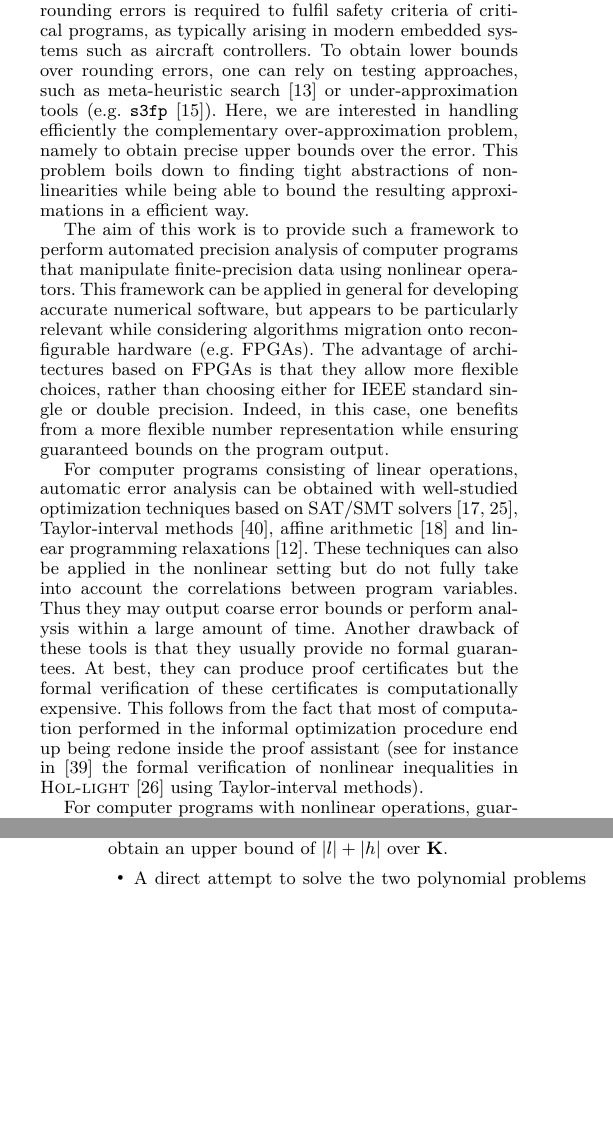
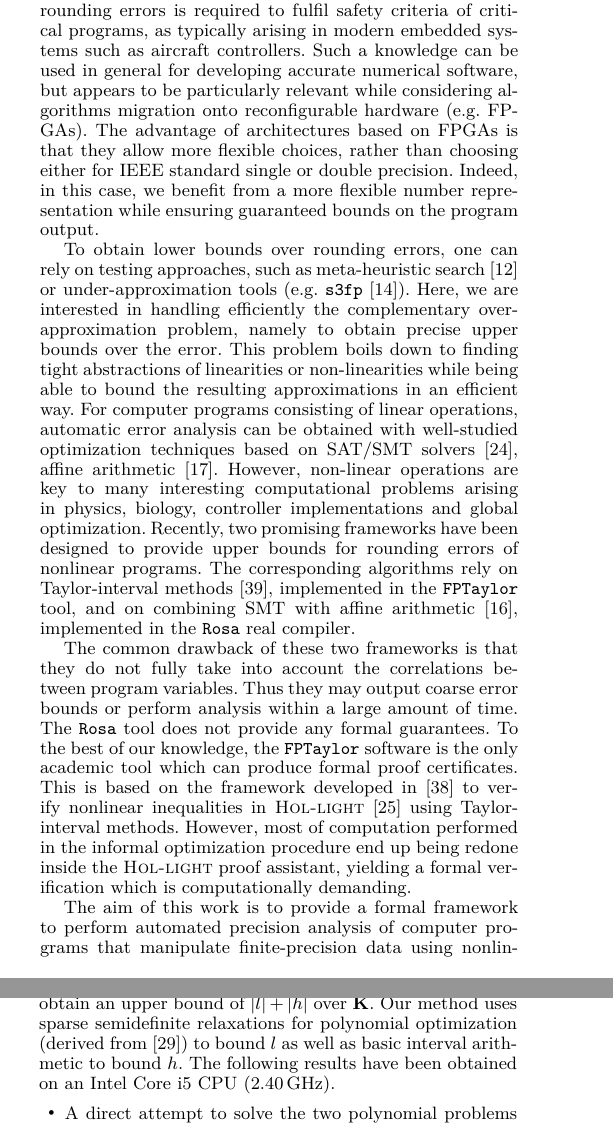
Before and after one commit to afd/real2float, a LaTeX paper (paper/roundsdp.tex): two parts of the columns of pages 1 and 2 of 14, joined at a grey line, cut so that both start at the same text, the shorter picture padded with empty space. Compiled offline with pdfLaTeX; a missing font is replaced by an installed copy or a similar font.

Commit message:
end revision with Ally comments

```diff
--- a/paper/roundsdp.tex
+++ b/paper/roundsdp.tex
@@ -296,17 +296,17 @@ hardware precision tuning; round-off error; numerical accuracy; floating-point a
 \section{Introduction} %3p
 \label{sec:intro}
 %
-Constructing numerical programs which perform accurate computation turns out to be difficult, due to finite numerical precision of implementations such as floating-point or fixed-point representations. Finite-precision numbers induce rounding errors,  and knowledge of the range of these rounding errors is required to fulfil safety criteria of critical programs, as typically arising in modern embedded systems such as aircraft controllers.
-To obtain lower bounds over rounding errors, one can rely on testing approaches, such as meta-heuristic search~\cite{Borges12Test} or under-approximation tools (e.g.~$\sthreefp$~\cite{Chiang14s3fp}). Here, we are interested in handling efficiently the complementary over-approximation problem, namely to obtain precise upper bounds over the error. This problem boils down to finding tight abstractions of non-linearities while being able to bound the resulting approximations in a efficient way.
+Constructing numerical programs which perform accurate computation turns out to be difficult, due to finite numerical precision of implementations such as floating-point or fixed-point representations. Finite-precision numbers induce rounding errors,  and knowledge of the range of these rounding errors is required to fulfil safety criteria of critical programs, as typically arising in modern embedded systems such as aircraft controllers. Such a knowledge can be used in general for developing accurate numerical software, but appears to be particularly relevant while considering algorithms migration onto reconfigurable hardware (e.g. FPGAs). The advantage of architectures based on FPGAs is that they allow more flexible choices, rather than choosing either for IEEE standard single or double precision. Indeed, in this case, we benefit from a more flexible number representation while ensuring guaranteed bounds on the program output.
+
+To obtain lower bounds over rounding errors, one can rely on testing approaches, such as meta-heuristic search~\cite{Borges12Test} or under-approximation tools (e.g.~$\sthreefp$~\cite{Chiang14s3fp}). Here, we are interested in handling efficiently the complementary over-approximation problem, namely to obtain precise upper bounds over the error. This problem boils down to finding tight abstractions of linearities or non-linearities while being able to bound the resulting approximations in an efficient way.
 %
+For computer programs consisting of linear operations, automatic error analysis can be obtained with well-studied optimization techniques based on SAT/SMT solvers~\cite{hgbk2012fmcad}, affine arithmetic~\cite{fluctuat}. However, non-linear operations are key to many interesting computational problems arising in physics, biology, controller implementations and global optimization.
+Recently, two promising frameworks have been designed to provide upper bounds for rounding errors of nonlinear programs. The corresponding algorithms rely on Taylor-interval methods~\cite{fptaylor15}, implemented in the $\fptaylor$ tool, and on combining SMT with affine arithmetic~\cite{Darulova14Popl}, implemented in the $\rosa$ real compiler.
 
-The aim of this work is to provide such a framework to perform automated precision analysis of computer programs that manipulate finite-precision data using nonlinear operators.
-This framework can be applied in general for developing accurate numerical software, but appears to be particularly relevant while considering algorithms migration onto reconfigurable hardware (e.g. FPGAs). The advantage of architectures based on FPGAs is that they allow more flexible choices, rather than choosing either for IEEE standard single or double precision. Indeed, in this case, one benefits from a more flexible number representation while ensuring guaranteed bounds on the program output.
+The common drawback of these two frameworks is that they do not fully take into account the correlations between program variables. Thus they may output coarse error bounds or perform analysis within a large amount of time.  The $\rosa$ tool does not provide any formal guarantees. To the best of our knowledge, the $\fptaylor$ software is the only academic tool which can produce formal proof certificates. This is based on the framework developed in~\cite{SolovyevH13} to verify nonlinear inequalities in $\hol$~\cite{hollight} using Taylor-interval methods. However, most of computation performed in the informal optimization procedure end up being redone inside the $\hol$ proof assistant, yielding a formal verification which is computationally demanding.
+%The formal verification of these certificates is computationally expensive. This follows from the fact that most of computation performed in the informal optimization procedure end up being redone inside the proof assistant (see for instance in~\cite{SolovyevH13} the formal verification of nonlinear inequalities in $\hol$~\cite{hollight} using Taylor-interval methods).
 
-For computer programs consisting of linear operations, automatic error analysis can be obtained with well-studied optimization techniques based on SAT/SMT solvers~\cite{Darulova14Popl,hgbk2012fmcad}, Taylor-interval methods~\cite{fptaylor15}, affine arithmetic~\cite{fluctuat} and linear programming relaxations~\cite{Boland10HGR}.
-These techniques can also be applied in the nonlinear setting but do not fully take into account the correlations between program variables. Thus they may output coarse error bounds or perform analysis within a large amount of time.  Another drawback of these tools is that they usually provide no formal guarantees. At best, they can produce proof certificates but the formal verification of these certificates is computationally expensive. This follows from the fact that most of computation performed in the informal optimization procedure end up being redone inside the proof assistant (see for instance in~\cite{SolovyevH13} the formal verification of nonlinear inequalities in $\hol$~\cite{hollight} using Taylor-interval methods).
-
-For computer programs with nonlinear operations, guarantees can be provided with certified programming techniques.
+The aim of this work is to provide a formal framework to perform automated precision analysis of computer programs that manipulate finite-precision data using nonlinear operators. For such programs, guarantees can be provided with certified programming techniques.
 Semidefinite programming (SDP) is relevant to a wide range of mathematical fields, including combinatorial optimization, control theory and matrix completion. In 2001, Lasserre introduced a hierarchy of SDP relaxations~\cite{Lasserre01moments} for approximating polynomial infima. Our method to bound the error is a decision procedure based on an specialized variant of Lasserre hierarchy~\cite{Las06SparseSOS}. The procedure relies on SDP to provide sparse sum-of-squares decompositions of positive polynomials. This framework handles polynomial program analysis (involving the operations $+,\times,-$) but can be extended to the more general class of semialgebraic or transcendental programs (involving $\sqrtsign, /, \min, \max, \arctan, \exp$), following the approximation scheme described in~\cite{Magron15sdp}.
 
 \subsection{Overview of our Method}
@@ -342,8 +343,8 @@ As in~\cite{fptaylor15}, one can also decompose the error term $r$ as the sum of
 r^\star \leq \max_{(\x, \e) \in \K} |l(\x, \e)| + \max_{(\x, \e) \in \K} |h(\x, \e)| \enspace.
 \end{equation}
 %
-It follows for this example that $l(\x,\e) = x_2 x_5 e_1 + x_3 x_6 e_2 +  (x_2 x_5 + x_3 x_6) e_3 + \dots + f(\x) e_{15} = \sum_{i=1}^{15} s_i(\x) e_i$. The {\em Symbolic Taylor expansions} method~\cite{fptaylor15} consists of using Taylor-interval optimization to compute a rigorous interval enclosure of each polynomial $s_i$, $i = 1,\dots,15$, over $\X$ and finally obtain an upper bound of $|l| + |h|$ over $\K$.
+It follows for this example that $l(\x,\e) = x_2 x_5 e_1 + x_3 x_6 e_2 +  (x_2 x_5 + x_3 x_6) e_3 + \dots + f(\x) e_{15} = \sum_{i=1}^{15} s_i(\x) e_i$. The {\em Symbolic Taylor expansions} method~\cite{fptaylor15} consists of using Taylor-interval optimization to compute a rigorous interval enclosure of each polynomial $s_i$, $i = 1,\dots,15$, over $\X$ and finally obtain an upper bound of $|l| + |h|$ over $\K$. Our method uses sparse semidefinite relaxations for polynomial optimization (derived from \cite{Las06SparseSOS}) to bound $l$ as well as basic interval arithmetic to bound $h$. The following results have been obtained on an Intel Core i5 CPU ($2.40\, $GHz).
 % over $\X \times \E$
 \begin{itemize}
 \item A direct attempt to solve the two polynomial problems occurring in Equation~\eqref{eq:roptim} fails as the SDP solver (in our case $\sdpa$~\cite{sdpa7}) runs out of memory.
-\item Using sparse semidefinite optimization (derived from \cite{Las06SparseSOS}) to bound $l$ and basic interval arithmetic to bound $h$, one obtains an upper bound of $789 \epsilon$ for $|l| + |h|$ over $\K$. This computation is performed in less than one second on a modern computer.
+\item Using our method, one obtains an upper bound of $789 \epsilon$ for $|l| + |h|$ over $\K$ in less than one second.
```
Also changed, not shown: paper/roundsdp.tex (19 more changed lines).
